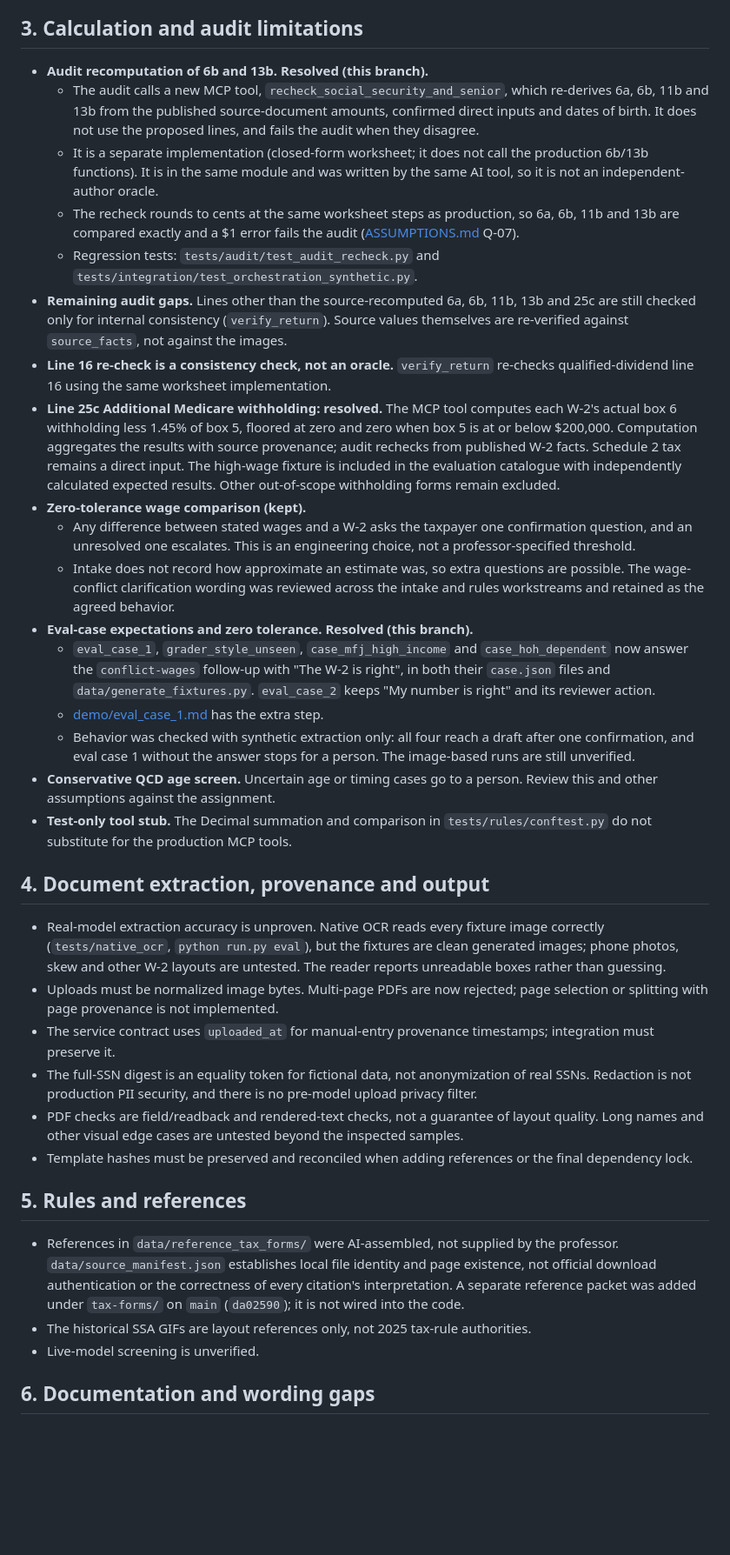
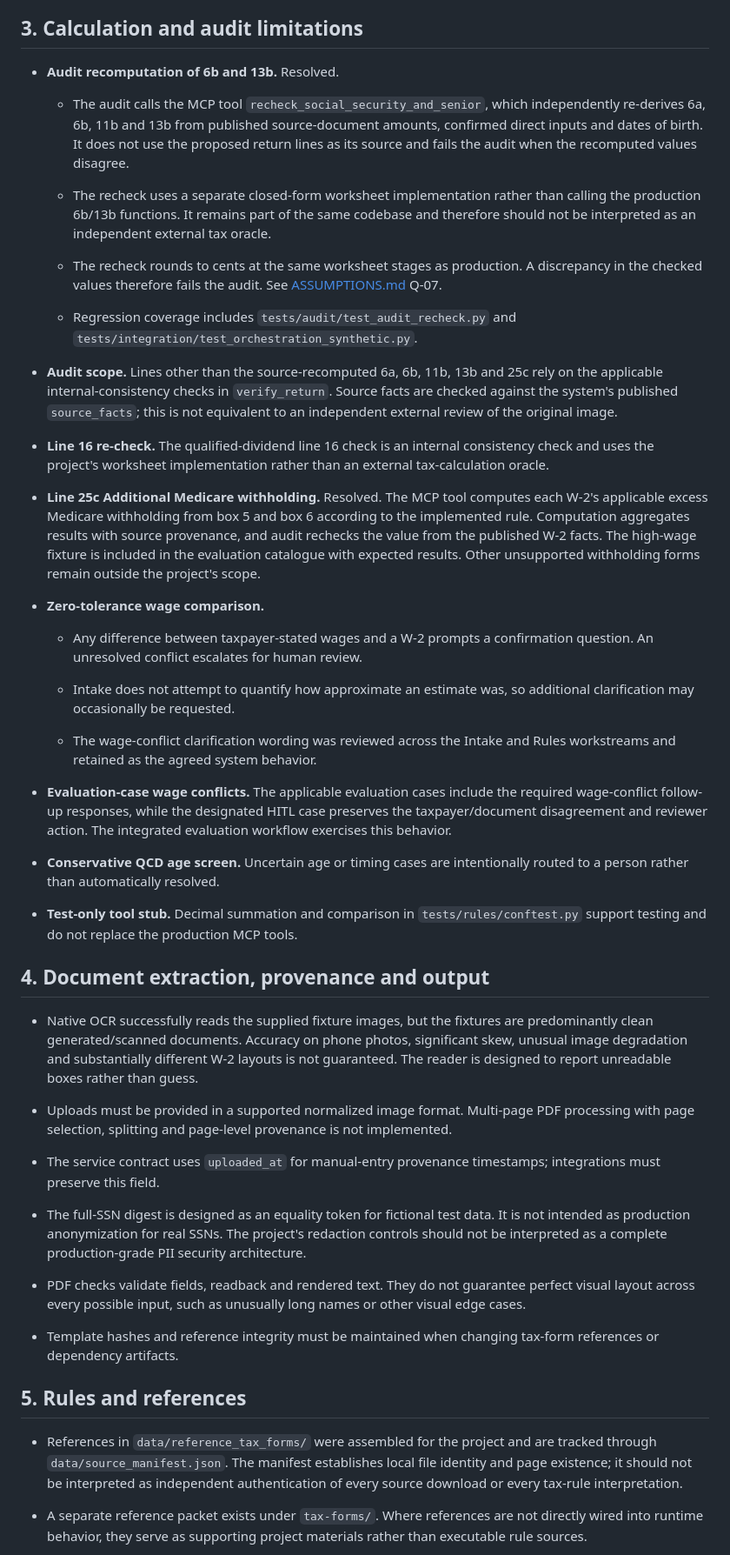
Before and after one commit to tomas-schmieder/5405-Silverfile, a Markdown page: docs/KNOWN_LIMITATIONS.md, the part around one of its changes. Shown at 87% size. Rendered like a GitHub page; blank space fills up the shorter version.

Commit message:
Update final known limitations and verification status

```diff
--- a/docs/KNOWN_LIMITATIONS.md
+++ b/docs/KNOWN_LIMITATIONS.md
@@ -31,38 +35,53 @@ An earlier Windows run had its native OCR test process blocked by an automatic a
 
 ## 3. Calculation and audit limitations
 
-- **Audit recomputation of 6b and 13b.** **Resolved (this branch).**
-  - The audit calls a new MCP tool, `recheck_social_security_and_senior`, which re-derives 6a, 6b, 11b and 13b from the published source-document amounts, confirmed direct inputs and dates of birth. It does not use the proposed lines, and fails the audit when they disagree.
-  - It is a separate implementation (closed-form worksheet; it does not call the production 6b/13b functions). It is in the same module and was written by the same AI tool, so it is not an independent-author oracle.
-  - The recheck rounds to cents at the same worksheet steps as production, so 6a, 6b, 11b and 13b are compared exactly and a $1 error fails the audit ([ASSUMPTIONS.md](ASSUMPTIONS.md) Q-07).
-  - Regression tests: `tests/audit/test_audit_recheck.py` and `tests/integration/test_orchestration_synthetic.py`.
-- **Remaining audit gaps.** Lines other than the source-recomputed 6a, 6b, 11b, 13b and 25c are still checked only for internal consistency (`verify_return`). Source values themselves are re-verified against `source_facts`, not against the images.
-- **Line 16 re-check is a consistency check, not an oracle.** `verify_return` re-checks qualified-dividend line 16 using the same worksheet implementation.
-- **Line 25c Additional Medicare withholding: resolved.** The MCP tool computes each W-2's actual box 6 withholding less 1.45% of box 5, floored at zero and zero when box 5 is at or below $200,000. Computation aggregates the results with source provenance; audit rechecks from published W-2 facts. Schedule 2 tax remains a direct input. The high-wage fixture is included in the evaluation catalogue with independently calculated expected results. Other out-of-scope withholding forms remain excluded.
-- **Zero-tolerance wage comparison (kept).**
-  - Any difference between stated wages and a W-2 asks the taxpayer one confirmation question, and an unresolved one escalates. This is an engineering choice, not a professor-specified threshold.
-  - Intake does not record how approximate an estimate was, so extra questions are possible. The wage-conflict clarification wording was reviewed across the intake and rules workstreams and retained as the agreed behavior.
-- **Eval-case expectations and zero tolerance. Resolved (this branch).**
-  - `eval_case_1`, `grader_style_unseen`, `case_mfj_high_income` and `case_hoh_dependent` now answer the `conflict-wages` follow-up with "The W-2 is right", in both their `case.json` files and `data/generate_fixtures.py`. `eval_case_2` keeps "My number is right" and its reviewer action.
-  - [demo/eval_case_1.md](../demo/eval_case_1.md) has the extra step.
-  - Behavior was checked with synthetic extraction only: all four reach a draft after one confirmation, and eval case 1 without the answer stops for a person. The image-based runs are still unverified.
-- **Conservative QCD age screen.** Uncertain age or timing cases go to a person. Review this and other assumptions against the assignment.
-- **Test-only tool stub.** The Decimal summation and comparison in `tests/rules/conftest.py` do not substitute for the production MCP tools.
+- **Audit recomputation of 6b and 13b.** Resolved.
+
+  - The audit calls the MCP tool `recheck_social_security_and_senior`, which independently re-derives 6a, 6b, 11b and 13b from published source-document amounts, confirmed direct inputs and dates of birth. It does not use the proposed return lines as its source and fails the audit when the recomputed values disagree.
+
+  - The recheck uses a separate closed-form worksheet implementation rather than calling the production 6b/13b functions. It remains part of the same codebase and therefore should not be interpreted as an independent external tax oracle.
+
+  - The recheck rounds to cents at the same worksheet stages as production. A discrepancy in the checked values therefore fails the audit. See [ASSUMPTIONS.md](ASSUMPTIONS.md) Q-07.
+
+  - Regression coverage includes `tests/audit/test_audit_recheck.py` and `tests/integration/test_orchestration_synthetic.py`.
+
+- **Audit scope.** Lines other than the source-recomputed 6a, 6b, 11b, 13b and 25c rely on the applicable internal-consistency checks in `verify_return`. Source facts are checked against the system's published `source_facts`; this is not equivalent to an independent external review of the original image.
+
+- **Line 16 re-check.** The qualified-dividend line 16 check is an internal consistency check and uses the project's worksheet implementation rather than an external tax-calculation oracle.
+
+- **Line 25c Additional Medicare withholding.** Resolved. The MCP tool computes each W-2's applicable excess Medicare withholding from box 5 and box 6 according to the implemented rule. Computation aggregates results with source provenance, and audit rechecks the value from the published W-2 facts. The high-wage fixture is included in the evaluation catalogue with expected results. Other unsupported withholding forms remain outside the project's scope.
+
+- **Zero-tolerance wage comparison.**
+
+  - Any difference between taxpayer-stated wages and a W-2 prompts a confirmation question. An unresolved conflict escalates for human review.
+
+  - Intake does not attempt to quantify how approximate an estimate was, so additional clarification may occasionally be requested.
+
+  - The wage-conflict clarification wording was reviewed across the Intake and Rules workstreams and retained as the agreed system behavior.
+
+- **Evaluation-case wage conflicts.** The applicable evaluation cases include the required wage-conflict follow-up responses, while the designated HITL case preserves the taxpayer/document disagreement and reviewer action. The integrated evaluation workflow exercises this behavior.
+
+- **Conservative QCD age screen.** Uncertain age or timing cases are intentionally routed to a person rather than automatically resolved.
+
+- **Test-only tool stub.** Decimal summation and comparison in `tests/rules/conftest.py` support testing and do not replace the production MCP tools.
 
 ## 4. Document extraction, provenance and output
 
-- Real-model extraction accuracy is unproven. Native OCR reads every fixture image correctly (`tests/native_ocr`, `python run.py eval`), but the fixtures are clean generated images; phone photos, skew and other W-2 layouts are untested. The reader reports unreadable boxes rather than guessing.
-- Uploads must be normalized image bytes. Multi-page PDFs are now rejected; page selection or splitting with page provenance is not implemented.
-- The service contract uses `uploaded_at` for manual-entry provenance timestamps; integration must preserve it.
-- The full-SSN digest is an equality token for fictional data, not anonymization of real SSNs. Redaction is not production PII security, and there is no pre-model upload privacy filter.
-- PDF checks are field/readback and rendered-text checks, not a guarantee of layout quality. Long names and other visual edge cases are untested beyond the inspected samples.
-- Template hashes must be preserved and reconciled when adding references or the final dependency lock.
+- Native OCR successfully reads the supplied fixture images, but the fixtures are predominantly clean generated/scanned documents. Accuracy on phone photos, significant skew, unusual image degradation and substantially different W-2 layouts is not guaranteed. The reader is designed to report unreadable boxes rather than guess.
+
+- Uploads must be provided in a supported normalized image format. Multi-page PDF processing with page selection, splitting and page-level provenance is not implemented.
+
+- The service contract uses `uploaded_at` for manual-entry provenance timestamps; integrations must preserve this field.
+
+- The full-SSN digest is designed as an equality token for fictional test data. It is not intended as production anonymization for real SSNs. The project's redaction controls should not be interpreted as a complete production-grade PII security architecture.
+
+- PDF checks validate fields, readback and rendered text. They do not guarantee perfect visual layout across every possible input, such as unusually long names or other visual edge cases.
+
+- Template hashes and reference integrity must be maintained when changing tax-form references or dependency artifacts.
 
 ## 5. Rules and references
 
-- References in `data/reference_tax_forms/` were AI-assembled, not supplied by the professor. `data/source_manifest.json` establishes local file identity and page existence, not official download authentication or the correctness of every citation's interpretation. A separate reference packet was added under `tax-forms/` on `main` (`da02590`); it is not wired into the code.
-- The historical SSA GIFs are layout references only, not 2025 tax-rule authorities.
-- Live-model screening is unverified.
+- References in `data/reference_tax_forms/` were assembled for the project and are tracked through `data/source_manifest.json`. The manifest establishes local file identity and page existence; it should not be interpreted as independent authentication of every source download or every tax-rule interpretation.
 
-## 6. Documentation and wording gaps
+- A separate reference packet exists under `tax-forms/`. Where references are not directly wired into runtime behavior, they serve as supporting project materials rather than executable rule sources.
 
```
Also changed, not shown: other parts of docs/KNOWN_LIMITATIONS.md (+60 -41 lines).
